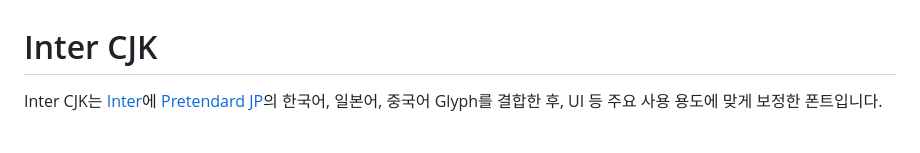
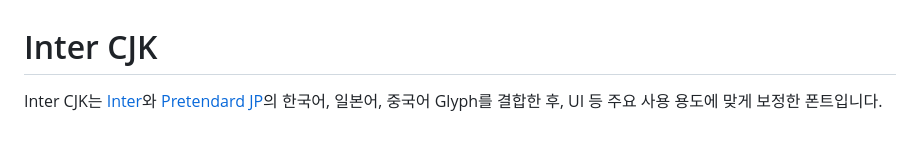
Before and after one commit to avanturation/inter-cjk, a Markdown page: README.md, the part around the change. Drawn GitHub-style.

```diff
--- a/README.md
+++ b/README.md
@@ -1,6 +1,8 @@
 # Inter CJK
 
-Inter CJK는 [Inter](https://rsms.me/inter)에 [Pretendard JP](https://github.com/orioncactus/pretendard)의 한국어, 일본어, 중국어 Glyph를 결합한 후, UI 등 주요 사용 용도에 맞게 보정한 폰트입니다.
+Inter CJK는 [Inter](https://rsms.me/inter)와 [Pretendard JP](https://github.com/orioncactus/pretendard)의 한국어, 일본어, 중국어 Glyph를 결합한 후, UI 등 주요 사용 용도에 맞게 보정한 폰트입니다.
+
+<br/>
 
 ![overview](docs/overview.png)
 
```
